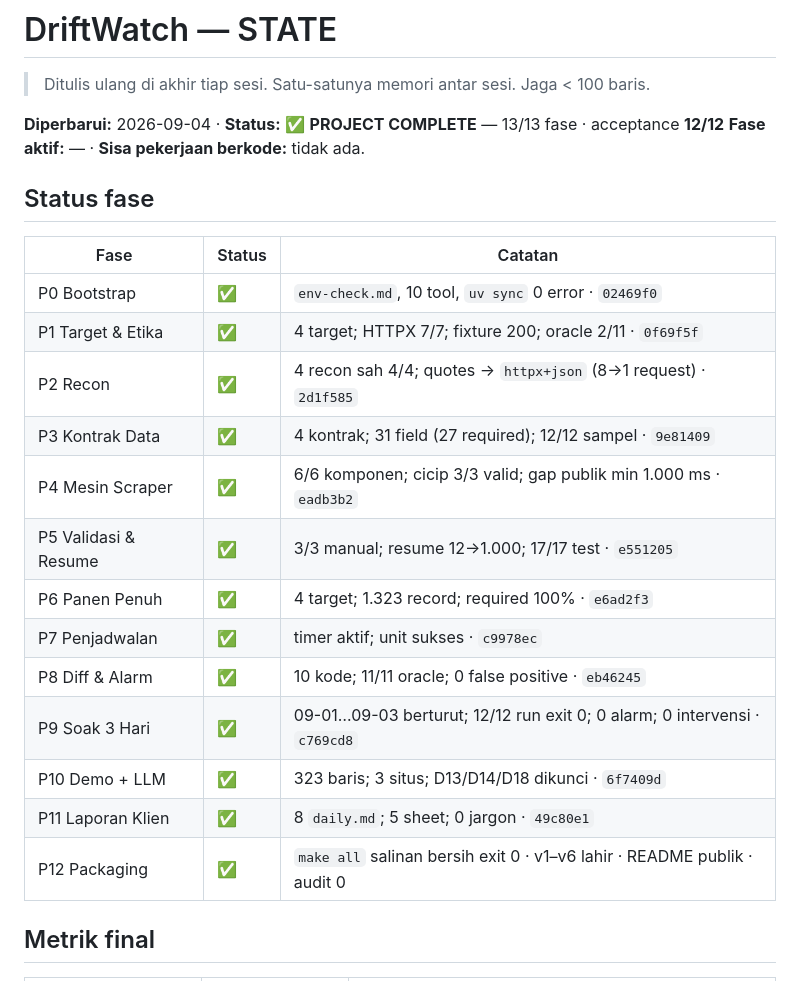
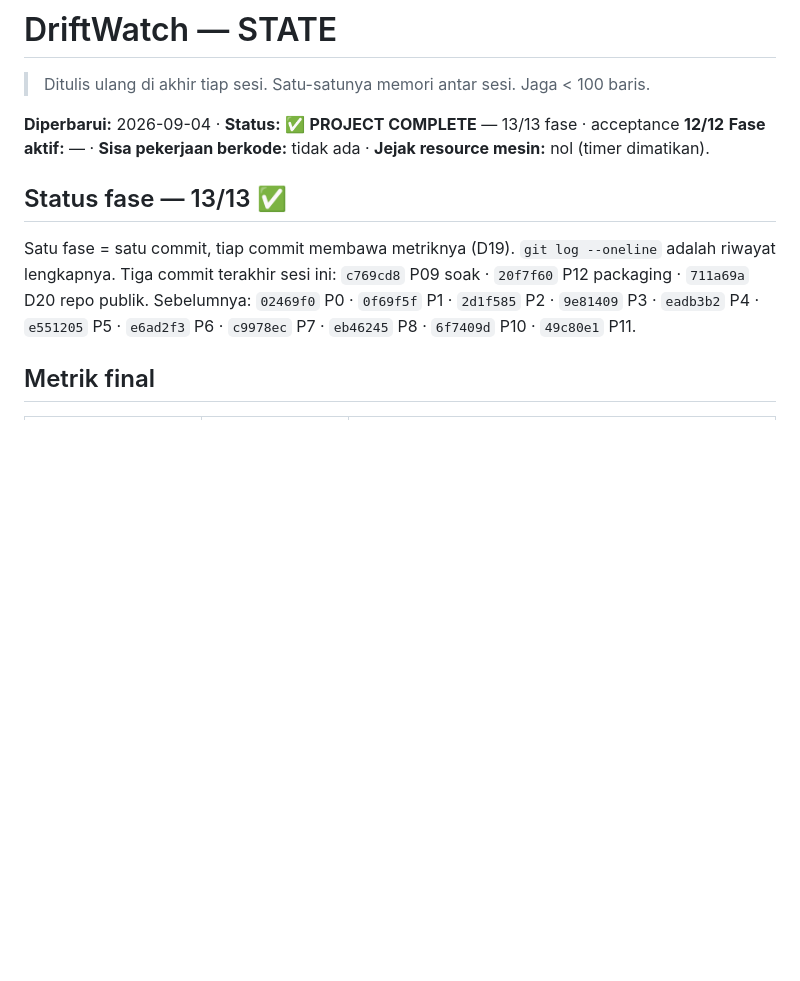
Before and after one commit to rayinailham/driftwatch, a Markdown page: STATE.md, the part around one of its changes. Drawn GitHub-style; blank space fills up the shorter version.

```diff
--- a/STATE.md
+++ b/STATE.md
@@ -3,25 +3,15 @@
 > Ditulis ulang di akhir tiap sesi. Satu-satunya memori antar sesi. Jaga < 100 baris.
 
 **Diperbarui:** 2026-09-04 · **Status:** ✅ **PROJECT COMPLETE** — 13/13 fase · acceptance **12/12**
-**Fase aktif:** — · **Sisa pekerjaan berkode:** tidak ada.
+**Fase aktif:** — · **Sisa pekerjaan berkode:** tidak ada · **Jejak resource mesin:** nol (timer dimatikan).
 
-## Status fase
+## Status fase — 13/13 ✅
 
-| Fase | Status | Catatan |
-|---|---|---|
-| P0 Bootstrap | ✅ | `env-check.md`, 10 tool, `uv sync` 0 error · `02469f0` |
-| P1 Target & Etika | ✅ | 4 target; HTTPX 7/7; fixture 200; oracle 2/11 · `0f69f5f` |
-| P2 Recon | ✅ | 4 recon sah 4/4; quotes → `httpx+json` (8→1 request) · `2d1f585` |
-| P3 Kontrak Data | ✅ | 4 kontrak; 31 field (27 required); 12/12 sampel · `9e81409` |
-| P4 Mesin Scraper | ✅ | 6/6 komponen; cicip 3/3 valid; gap publik min 1.000 ms · `eadb3b2` |
-| P5 Validasi & Resume | ✅ | 3/3 manual; resume 12→1.000; 17/17 test · `e551205` |
-| P6 Panen Penuh | ✅ | 4 target; 1.323 record; required 100% · `e6ad2f3` |
-| P7 Penjadwalan | ✅ | timer aktif; unit sukses · `c9978ec` |
-| P8 Diff & Alarm | ✅ | 10 kode; 11/11 oracle; 0 false positive · `eb46245` |
-| P9 Soak 3 Hari | ✅ | 09-01…09-03 berturut; 12/12 run exit 0; 0 alarm; 0 intervensi · `c769cd8` |
-| P10 Demo + LLM | ✅ | 323 baris; 3 situs; D13/D14/D18 dikunci · `6f7409d` |
-| P11 Laporan Klien | ✅ | 8 `daily.md`; 5 sheet; 0 jargon · `49c80e1` |
-| P12 Packaging | ✅ | `make all` salinan bersih exit 0 · v1–v6 lahir · README publik · audit 0 |
+Satu fase = satu commit, tiap commit membawa metriknya (D19). `git log --oneline` adalah
+riwayat lengkapnya. Tiga commit terakhir sesi ini:
+`c769cd8` P09 soak · `20f7f60` P12 packaging · `711a69a` D20 repo publik.
+Sebelumnya: `02469f0` P0 · `0f69f5f` P1 · `2d1f585` P2 · `9e81409` P3 · `eadb3b2` P4 ·
+`e551205` P5 · `e6ad2f3` P6 · `c9978ec` P7 · `eb46245` P8 · `6f7409d` P10 · `49c80e1` P11.
 
 ## Metrik final
 
```
Also changed, not shown: other parts of STATE.md (+48 -33 lines), docs/DECISIONS.md (+10 -0 lines).
